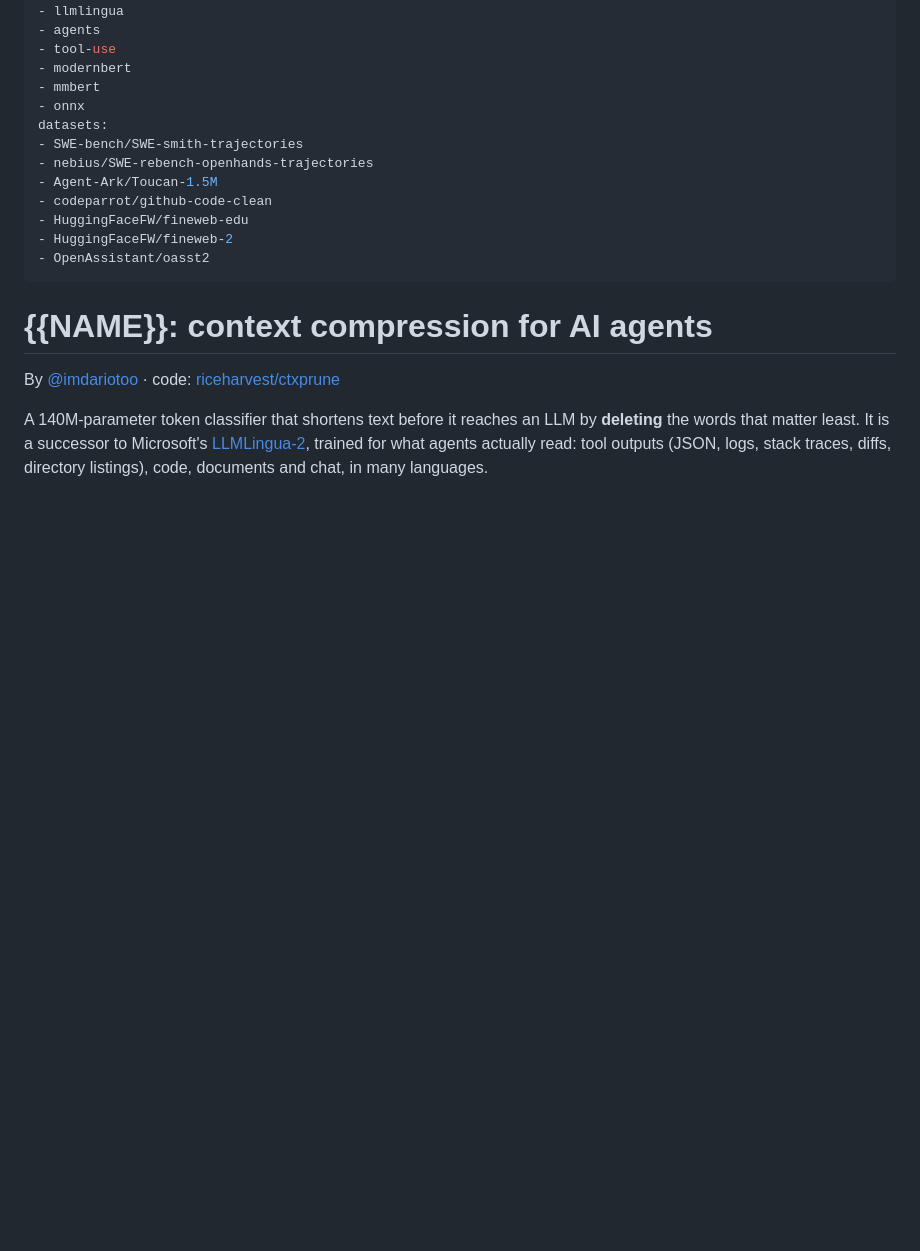
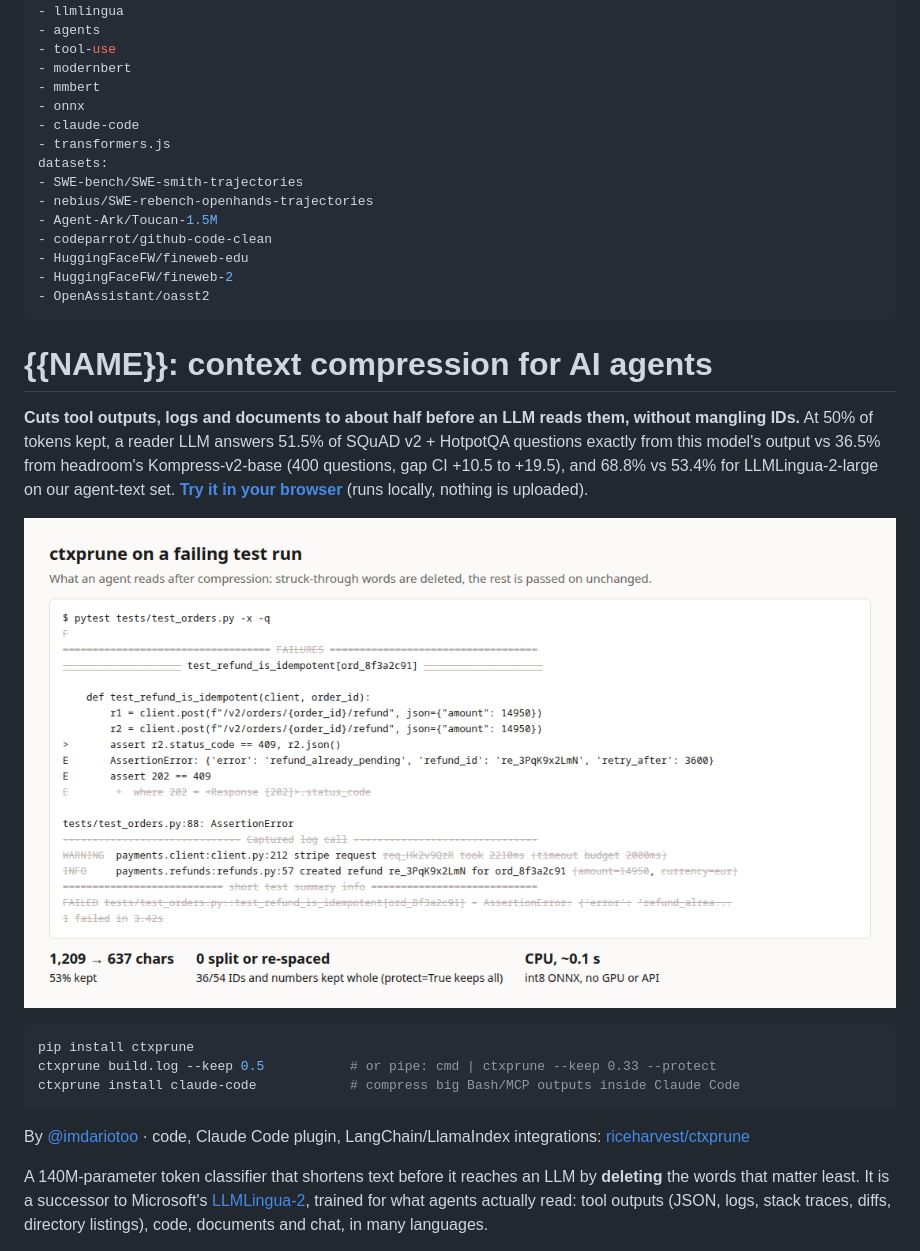
Before and after one commit to riceharvest/ctxprune, a Markdown page: release/MODEL_CARD.md, the part around one of its changes. GitHub-like rendering; blank space fills up the shorter version.

````diff
--- a/release/MODEL_CARD.md
+++ b/release/MODEL_CARD.md
@@ -25,6 +25,8 @@ tags:
 - modernbert
 - mmbert
 - onnx
+- claude-code
+- transformers.js
 datasets:
 - SWE-bench/SWE-smith-trajectories
 - nebius/SWE-rebench-openhands-trajectories
@@ -37,7 +39,21 @@ datasets:
 
 # {{NAME}}: context compression for AI agents
 
-By [@imdariotoo](https://x.com/imdariotoo) · code: [riceharvest/ctxprune]({{CODE_LINK}})
+**Cuts tool outputs, logs and documents to about half before an LLM reads them, without mangling IDs.**
+At 50% of tokens kept, a reader LLM answers 51.5% of SQuAD v2 + HotpotQA questions exactly from this model's output
+vs 36.5% from headroom's Kompress-v2-base (400 questions, gap CI +10.5 to +19.5), and 68.8% vs 53.4% for
+LLMLingua-2-large on our agent-text set. **[Try it in your browser](https://huggingface.co/spaces/darioooooo0o/ctxprune)**
+(runs locally, nothing is uploaded).
+
+![Real output on a failing pytest run: struck-through words are deleted](https://raw.githubusercontent.com/riceharvest/ctxprune/main/assets/before-after.png)
+
+```bash
+pip install ctxprune
+ctxprune build.log --keep 0.5           # or pipe: cmd | ctxprune --keep 0.33 --protect
+ctxprune install claude-code            # compress big Bash/MCP outputs inside Claude Code
+```
+
+By [@imdariotoo](https://x.com/imdariotoo) · code, Claude Code plugin, LangChain/LlamaIndex integrations: [riceharvest/ctxprune]({{CODE_LINK}})
 
 A 140M-parameter token classifier that shortens text before it reaches an LLM by **deleting** the
 words that matter least. It is a successor to Microsoft's
````
Also changed, not shown: other parts of release/MODEL_CARD.md (+16 -8 lines).
